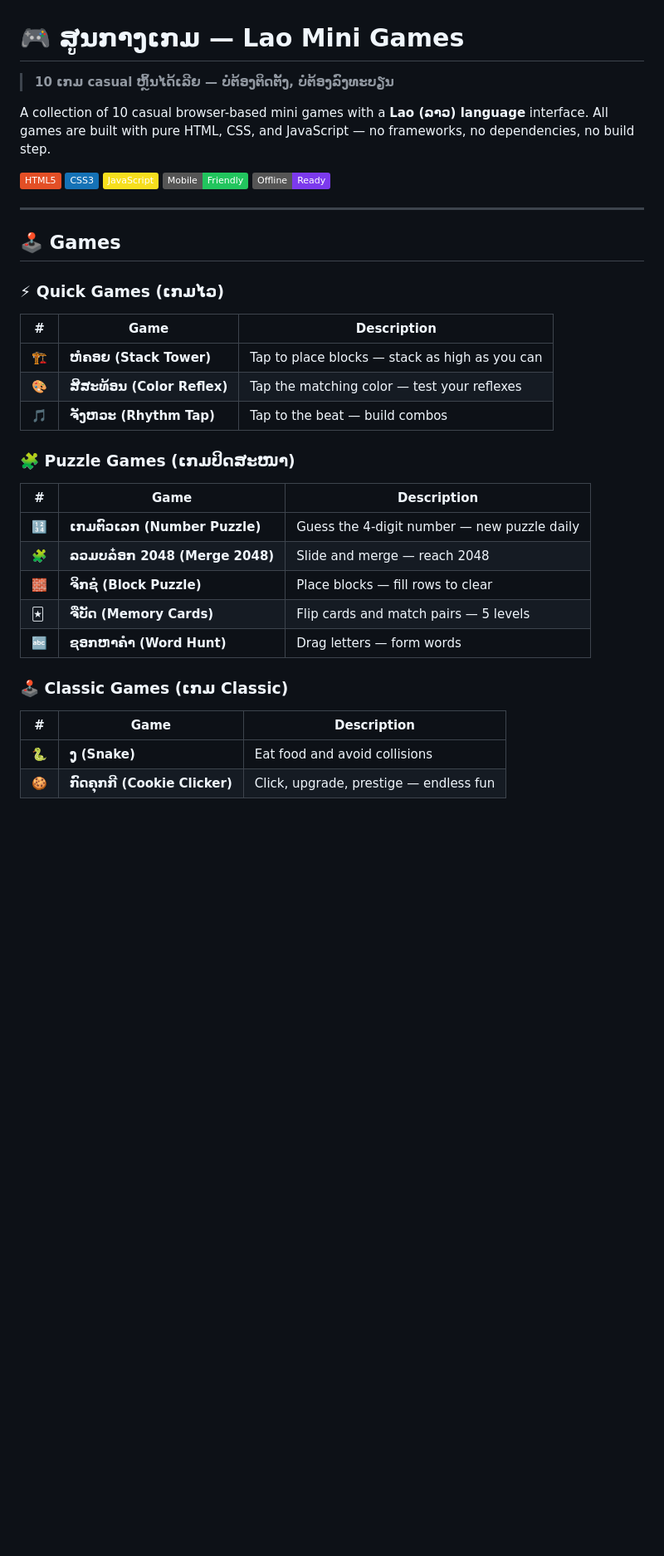
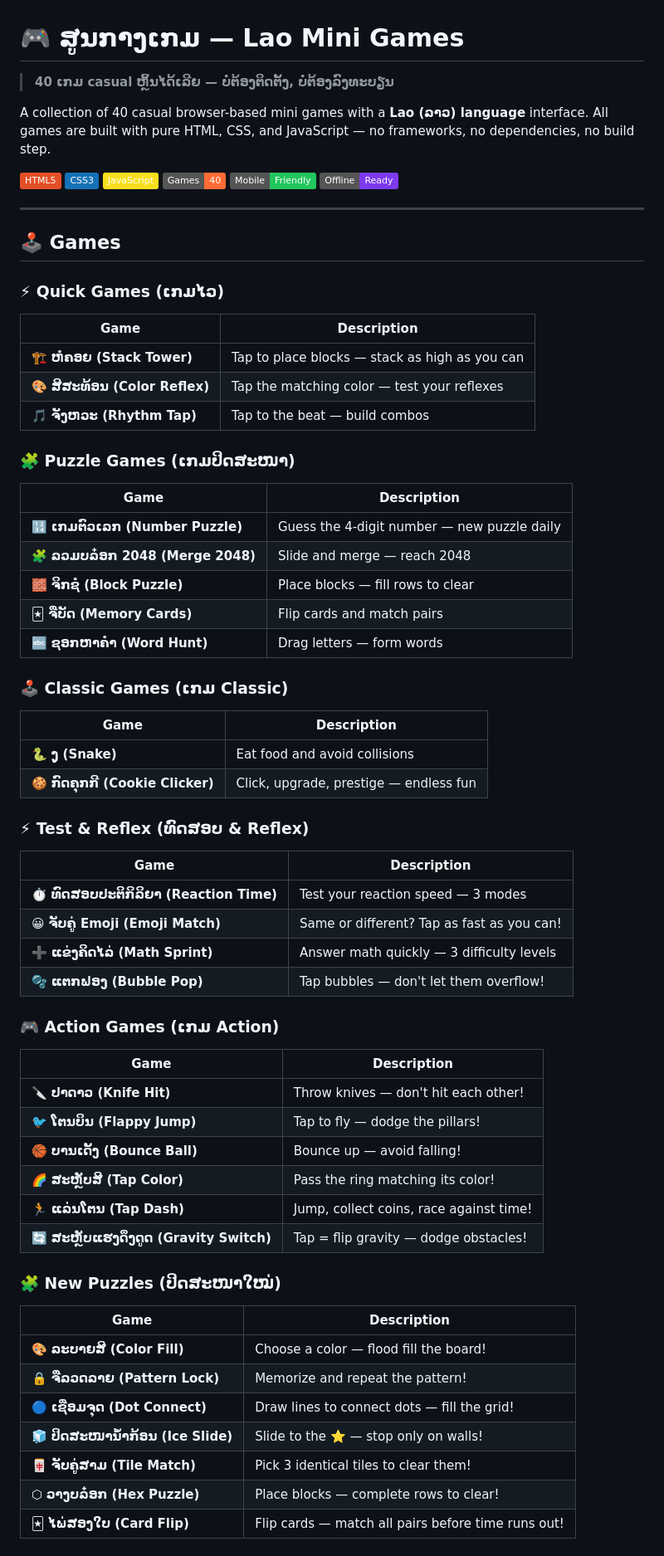
Before and after one commit to SabaideeGames/LaoMiniGames, a Markdown page: README.md, the part around one of its changes. Shown at 83% size. Drawn GitHub-style; badges without logos; blank space fills up the shorter version.

```diff
--- a/README.md
+++ b/README.md
@@ -1,12 +1,13 @@
 # 🎮 ສູນກາງເກມ — Lao Mini Games
 
-> **10 ເກມ casual ຫຼິ້ນໄດ້ເລີຍ — ບໍ່ຕ້ອງຕິດຕັ້ງ, ບໍ່ຕ້ອງລົງທະບຽນ**
+> **40 ເກມ casual ຫຼິ້ນໄດ້ເລີຍ — ບໍ່ຕ້ອງຕິດຕັ້ງ, ບໍ່ຕ້ອງລົງທະບຽນ**
 
-A collection of 10 casual browser-based mini games with a **Lao (ລາວ) language** interface. All games are built with pure HTML, CSS, and JavaScript — no frameworks, no dependencies, no build step.
+A collection of 40 casual browser-based mini games with a **Lao (ລາວ) language** interface. All games are built with pure HTML, CSS, and JavaScript — no frameworks, no dependencies, no build step.
 
 ![HTML5](https://img.shields.io/badge/HTML5-E34F26?style=flat&logo=html5&logoColor=white)
 ![CSS3](https://img.shields.io/badge/CSS3-1572B6?style=flat&logo=css3&logoColor=white)
 ![JavaScript](https://img.shields.io/badge/JavaScript-F7DF1E?style=flat&logo=javascript&logoColor=black)
+![Games](https://img.shields.io/badge/Games-40-FF6B35?style=flat)
 ![Mobile Friendly](https://img.shields.io/badge/Mobile-Friendly-22C55E?style=flat)
 ![Offline](https://img.shields.io/badge/Offline-Ready-7C3AED?style=flat)
 
@@ -16,25 +17,58 @@ A collection of 10 casual browser-based mini games with a **Lao (ລາວ) lang
 
 ### ⚡ Quick Games (ເກມໄວ)
 
-| #   | Game                        | Description                                    |
-| --- | --------------------------- | ---------------------------------------------- |
-| 🏗️  | **ຫໍຄອຍ (Stack Tower)**     | Tap to place blocks — stack as high as you can |
-| 🎨  | **ສີສະທ້ອນ (Color Reflex)** | Tap the matching color — test your reflexes    |
-| 🎵  | **ຈັງຫວະ (Rhythm Tap)**     | Tap to the beat — build combos                 |
+| Game | Description |
+| ---- | ----------- |
+| 🏗️ **ຫໍຄອຍ (Stack Tower)** | Tap to place blocks — stack as high as you can |
+| 🎨 **ສີສະທ້ອນ (Color Reflex)** | Tap the matching color — test your reflexes |
+| 🎵 **ຈັງຫວະ (Rhythm Tap)** | Tap to the beat — build combos |
 
 ### 🧩 Puzzle Games (ເກມປິດສະໜາ)
 
-| #   | Game                           | Description                                 |
-| --- | ------------------------------ | ------------------------------------------- |
-| 🔢  | **ເກມຕົວເລກ (Number Puzzle)**  | Guess the 4-digit number — new puzzle daily |
-| 🧩  | **ລວມບລ໋ອກ 2048 (Merge 2048)** | Slide and merge — reach 2048                |
-| 🧱  | **ຈິກຊໍ (Block Puzzle)**       | Place blocks — fill rows to clear           |
-| 🃏  | **ຈື່ບັດ (Memory Cards)**      | Flip cards and match pairs — 5 levels       |
-| 🔤  | **ຊອກຫາຄຳ (Word Hunt)**        | Drag letters — form words                   |
+| Game | Description |
+| ---- | ----------- |
+| 🔢 **ເກມຕົວເລກ (Number Puzzle)** | Guess the 4-digit number — new puzzle daily |
+| 🧩 **ລວມບລ໋ອກ 2048 (Merge 2048)** | Slide and merge — reach 2048 |
+| 🧱 **ຈິກຊໍ (Block Puzzle)** | Place blocks — fill rows to clear |
+| 🃏 **ຈື່ບັດ (Memory Cards)** | Flip cards and match pairs |
+| 🔤 **ຊອກຫາຄຳ (Word Hunt)** | Drag letters — form words |
 
 ### 🕹️ Classic Games (ເກມ Classic)
 
-| #   | Game                          | Description                            |
-| --- | ----------------------------- | -------------------------------------- |
-| 🐍  | **ງູ (Snake)**                | Eat food and avoid collisions          |
-| 🍪  | **ກົດຄຸກກີ (Cookie Clicker)** | Click, upgrade, prestige — endless fun |
+| Game | Description |
+| ---- | ----------- |
+| 🐍 **ງູ (Snake)** | Eat food and avoid collisions |
+| 🍪 **ກົດຄຸກກີ (Cookie Clicker)** | Click, upgrade, prestige — endless fun |
+
+### ⚡ Test & Reflex (ທົດສອບ & Reflex)
+
+| Game | Description |
+| ---- | ----------- |
+| ⏱️ **ທົດສອບປະຕິກິລິຍາ (Reaction Time)** | Test your reaction speed — 3 modes |
+| 😀 **ຈັບຄູ່ Emoji (Emoji Match)** | Same or different? Tap as fast as you can! |
+| ➕ **ແຂ່ງຄິດໄລ່ (Math Sprint)** | Answer math quickly — 3 difficulty levels |
+| 🫧 **ແຕກຟອງ (Bubble Pop)** | Tap bubbles — don't let them overflow! |
+
+### 🎮 Action Games (ເກມ Action)
+
+| Game | Description |
+| ---- | ----------- |
+| 🔪 **ປາດາວ (Knife Hit)** | Throw knives — don't hit each other! |
+| 🐦 **ໂຕນບິນ (Flappy Jump)** | Tap to fly — dodge the pillars! |
+| 🏀 **ບານເດັ້ງ (Bounce Ball)** | Bounce up — avoid falling! |
+| 🌈 **ສະຫຼັບສີ (Tap Color)** | Pass the ring matching its color! |
+| 🏃 **ແລ່ນໂຕນ (Tap Dash)** | Jump, collect coins, race against time! |
+| 🔄 **ສະຫຼັບແຮງດຶງດູດ (Gravity Switch)** | Tap = flip gravity — dodge obstacles! |
+
+### 🧩 New Puzzles (ປິດສະໜາໃໝ່)
+
+| Game | Description |
+| ---- | ----------- |
+| 🎨 **ລະບາຍສີ (Color Fill)** | Choose a color — flood fill the board! |
+| 🔒 **ຈື່ລວດລາຍ (Pattern Lock)** | Memorize and repeat the pattern! |
+| 🔵 **ເຊື່ອມຈຸດ (Dot Connect)** | Draw lines to connect dots — fill the grid! |
+| 🧊 **ປິດສະໜານ້ຳກ້ອນ (Ice Slide)** | Slide to the ⭐ — stop only on walls! |
+| 🀄 **ຈັບຄູ່ສາມ (Tile Match)** | Pick 3 identical tiles to clear them! |
+| ⬡ **ວາງບລ໋ອກ (Hex Puzzle)** | Place blocks — complete rows to clear! |
+| 🃏 **ໄພ່ສອງໃບ (Card Flip)** | Flip cards — match all pairs before time runs out! |
+
```
Also changed, not shown: other parts of README.md (+72 -12 lines).
